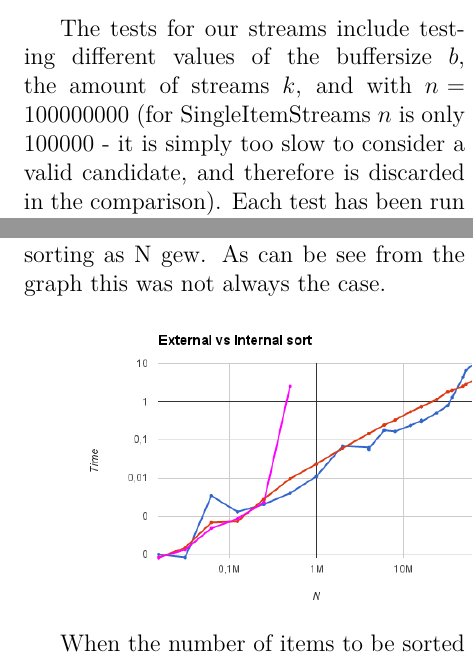
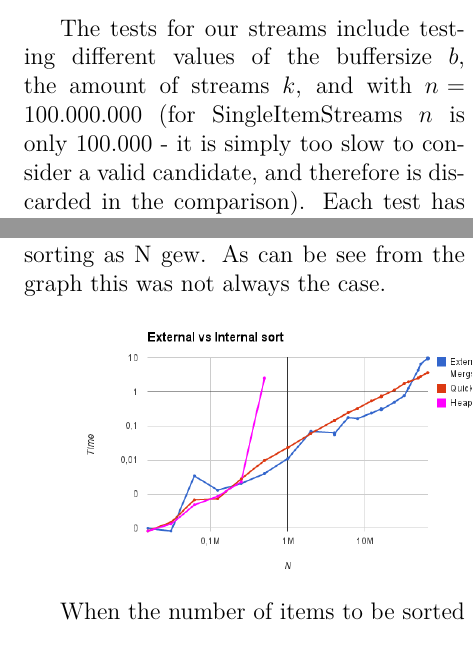
Before and after one commit to Silwing/IO2014, a LaTeX paper (report1/master.tex, which reads report1/parts/comparisons.tex, report1/parts/experiments.tex): two parts of the columns of pages 3 and 6 of 7, joined at a grey line, cut so that both start at the same text. Compiled offline with pdfLaTeX.

Commit message:
meh..small changes thingy

```diff
--- a/report1/parts/comparisons.tex
+++ b/report1/parts/comparisons.tex
@@ -6,6 +6,6 @@ Heapsort's time grew extremely fast as soon as swap space had to be used for lar
 
 Next we looked at Quicksort compared to external merge sort. We expected Quicksort to perform a lot better than Heapsort, and it did, however we had also expected the difference between quicksort and the external sort to be more in favour of external sorting as N gew. As can be see from the graph this was not always the case.
 
-\includegraphics[width=90mm]{graphics/compare.png}
+\includegraphics[width=80mm]{graphics/compare.png}
 
 When the number of items to be sorted is low enough to fit into memory both heapsort and quicksort performs better than External - remember our memory is limited to 1 mb during this experiments - however as soon as that value is exceeded external sorting becomes a lot better than Heapsorting. Quicksort on the other hand increases in a logarithm fashion seemingly no matter how large N became. In fact quicksort becomes faster than the external merge sort for very large vaules - this was not as we had predicated! More tests would be required to find the exact reason for this, but we suspect it is in fact due to implementation details of our merge sorting. We use Vectors to keep track of the paths and streams which may end up giving us a unnecessary large overhead. Up untill this point our merge sorting does out perform Quicksort.
--- a/report1/parts/experiments.tex
+++ b/report1/parts/experiments.tex
@@ -5,7 +5,7 @@ During the first part of our testing we did in no way manage to get the expected
 We have however found a solution to the above problem, which gives results that fit the theory a lot better. By including an optimization flag for our compiler (in our case we used clang) not only did the running time decrease by roughly 1/3 but the results of the test cases also align better with the expected result.
 
 \subsection{Stream implementations}
-The tests for our streams include testing different values of the buffersize $b$, the amount of streams $k$, and with $n = 100000000$ (for SingleItemStreams $n$ is only 100000 - it is simply too slow to consider a valid candidate, and therefore is discarded in the comparison).
+The tests for our streams include testing different values of the buffersize $b$, the amount of streams $k$, and with $n = 100.000.000$ (for SingleItemStreams $n$ is only 100.000 - it is simply too slow to consider a valid candidate, and therefore is discarded in the comparison).
 Each test has been run 100 times where the average is the values used in the graphs.
 
 \subsubsection{SingleItemStream and FStream}
```
